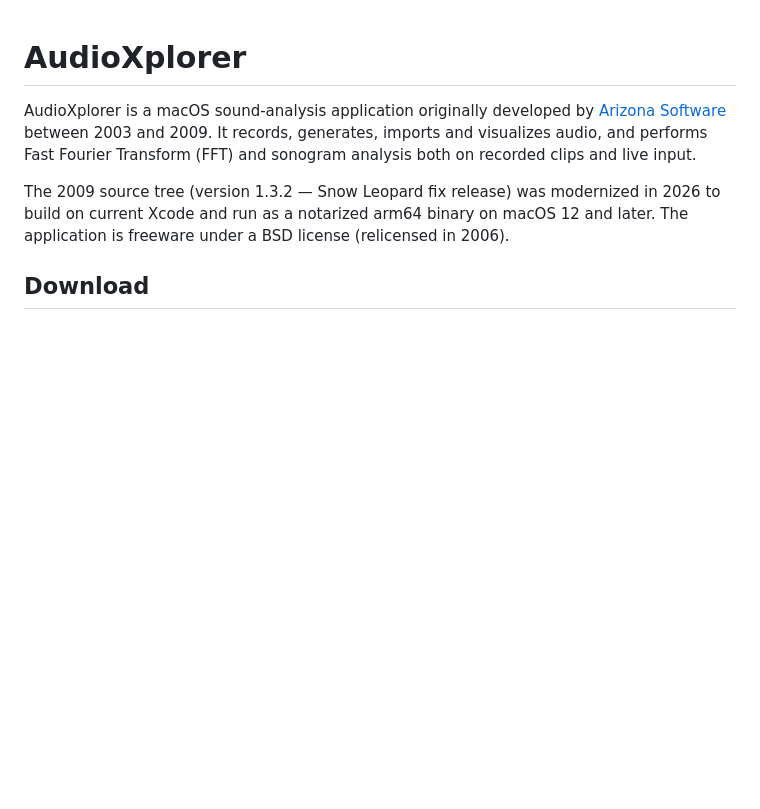
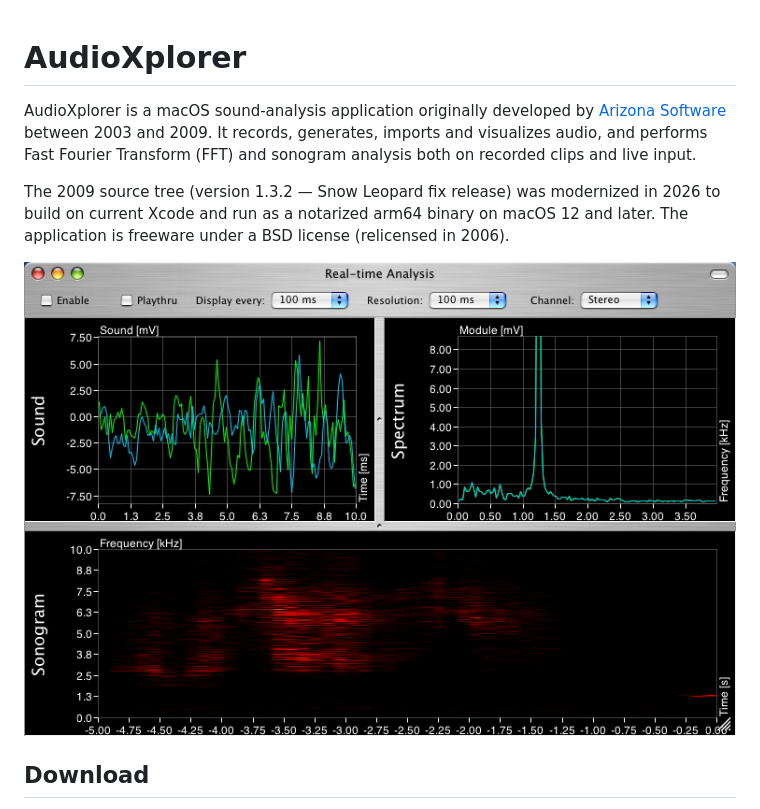
Before and after one commit to jean-bovet/AudioXplorer, a Markdown page: README.md, the part around the change. Drawn GitHub-style; pictures changed too: docs/images/realtime.jpg (added); blank space fills up the shorter version.

Commit message:
Add real-time analysis screenshot to README
Co-Authored-By: Claude Opus 4.7 (1M context) <noreply@anthropic.com>

```diff
--- a/README.md
+++ b/README.md
@@ -3,6 +3,8 @@
 AudioXplorer is a macOS sound‑analysis application originally developed by [Arizona Software](https://www.arizona-software.ch) between 2003 and 2009. It records, generates, imports and visualizes audio, and performs Fast Fourier Transform (FFT) and sonogram analysis both on recorded clips and live input.
 
 The 2009 source tree (version 1.3.2 — Snow Leopard fix release) was modernized in 2026 to build on current Xcode and run as a notarized arm64 binary on macOS 12 and later. The application is freeware under a BSD license (relicensed in 2006).
+
+![Real-time analysis window showing waveform, spectrum and sonogram views](docs/images/realtime.jpg)
 
 ## Download
 
```
